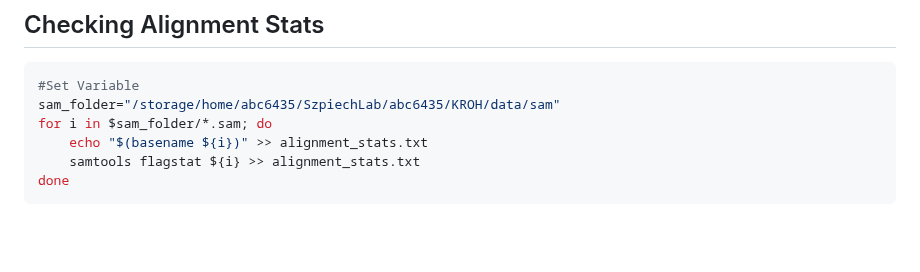
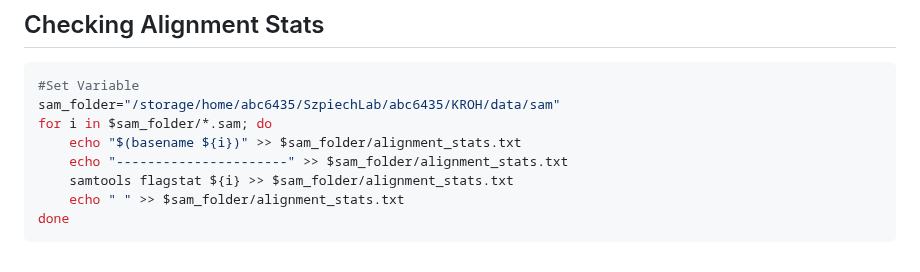
Before and after one commit to calderonanna/KROH, a Markdown page: bwa_alignments.md, the part around the change. GitHub-like rendering; blank space fills up the shorter version.

Commit message:
edits to bwa_alignments.md

````diff
--- a/bwa_alignments.md
+++ b/bwa_alignments.md
@@ -133,7 +133,9 @@ squeue -o "%.18i %.9P %.30j %.8u %.2t %.10M %.6D %R" -u abc6435
 #Set Variable
 sam_folder="/storage/home/abc6435/SzpiechLab/abc6435/KROH/data/sam"
 for i in $sam_folder/*.sam; do
-    echo "$(basename ${i})" >> alignment_stats.txt
-    samtools flagstat ${i} >> alignment_stats.txt
+    echo "$(basename ${i})" >> $sam_folder/alignment_stats.txt
+    echo "----------------------" >> $sam_folder/alignment_stats.txt
+    samtools flagstat ${i} >> $sam_folder/alignment_stats.txt
+    echo " " >> $sam_folder/alignment_stats.txt
 done
 ```
````
